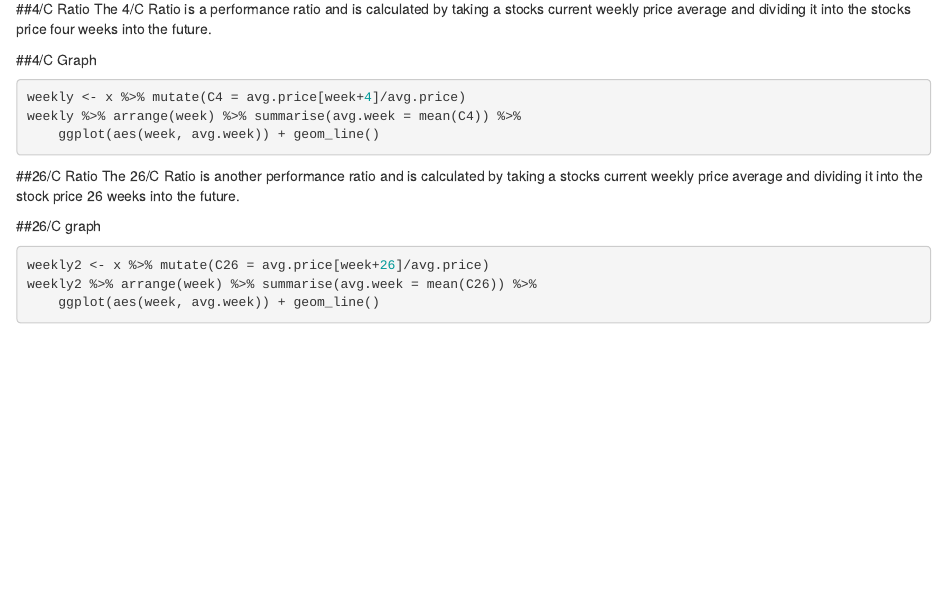
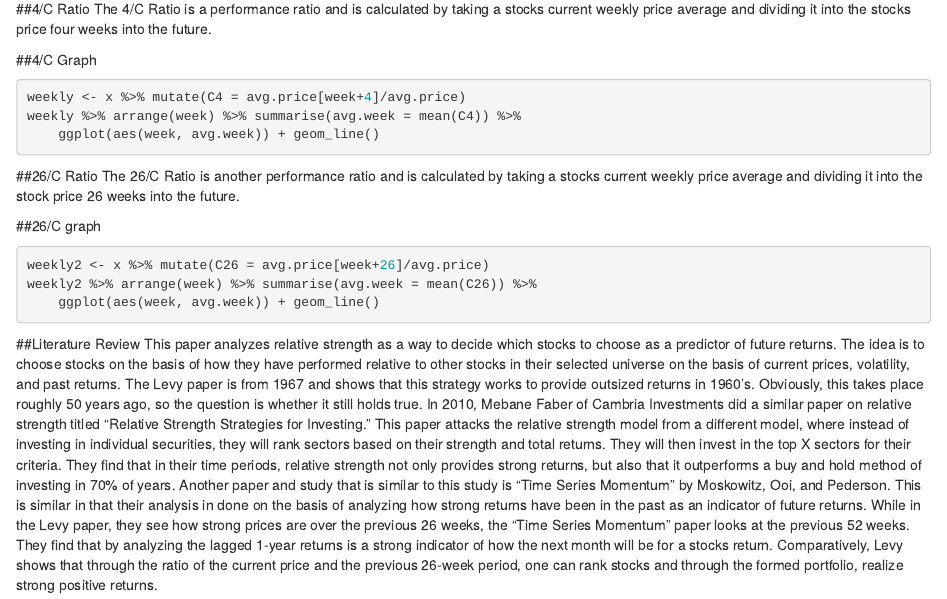
Before and after one commit to LiamMoorfieldYee/MoLo, an R Markdown document (Paper.Rmd): the page in a window 1100 px wide, from 140 px down. Rendered offline with R 4.5, knitr and Pandoc, with nearby package versions; the code chunks are not run, so their results and figures are left out.

Commit message:
adding literature review

````diff
--- a/Paper.Rmd
+++ b/Paper.Rmd
@@ -42,3 +42,7 @@ weekly2 <- x %>% mutate(C26 = avg.price[week+26]/avg.price)
 weekly2 %>% arrange(week) %>% summarise(avg.week = mean(C26)) %>%
     ggplot(aes(week, avg.week)) + geom_line()
 ```
+
+##Literature Review
+This paper analyzes relative strength as a way to decide which stocks to choose as a predictor of future returns.  The idea is to choose stocks on the basis of how they have performed relative to other stocks in their selected universe on the basis of current prices, volatility, and past returns.  The Levy paper is from 1967 and shows that this strategy works to provide outsized returns in 1960’s.  Obviously, this takes place roughly 50 years ago, so the question is whether it still holds true.  In 2010, Mebane Faber of Cambria Investments did a similar paper on relative strength titled “Relative Strength Strategies for Investing.”  This paper attacks the relative strength model from a different model, where instead of investing in individual securities, they will rank sectors based on their strength and total returns.  They will then invest in the top X sectors for their criteria.  They find that in their time periods, relative strength not only provides strong returns, but also that it outperforms a buy and hold method of investing in 70% of years.
+	Another paper and study that is similar to this study is “Time Series Momentum” by Moskowitz, Ooi, and Pederson.  This is similar in that their analysis in done on the basis of analyzing how strong returns have been in the past as an indicator of future returns.  While in the Levy paper, they see how strong prices are over the previous 26 weeks, the “Time Series Momentum” paper looks at the previous 52 weeks.  They find that by analyzing the lagged 1-year returns is a strong indicator of how the next month will be for a stocks return.  Comparatively, Levy shows that through the ratio of the current price and the previous 26-week period, one can rank stocks and through the formed portfolio, realize strong positive returns.
````
Also changed, not shown: Paper.html.
